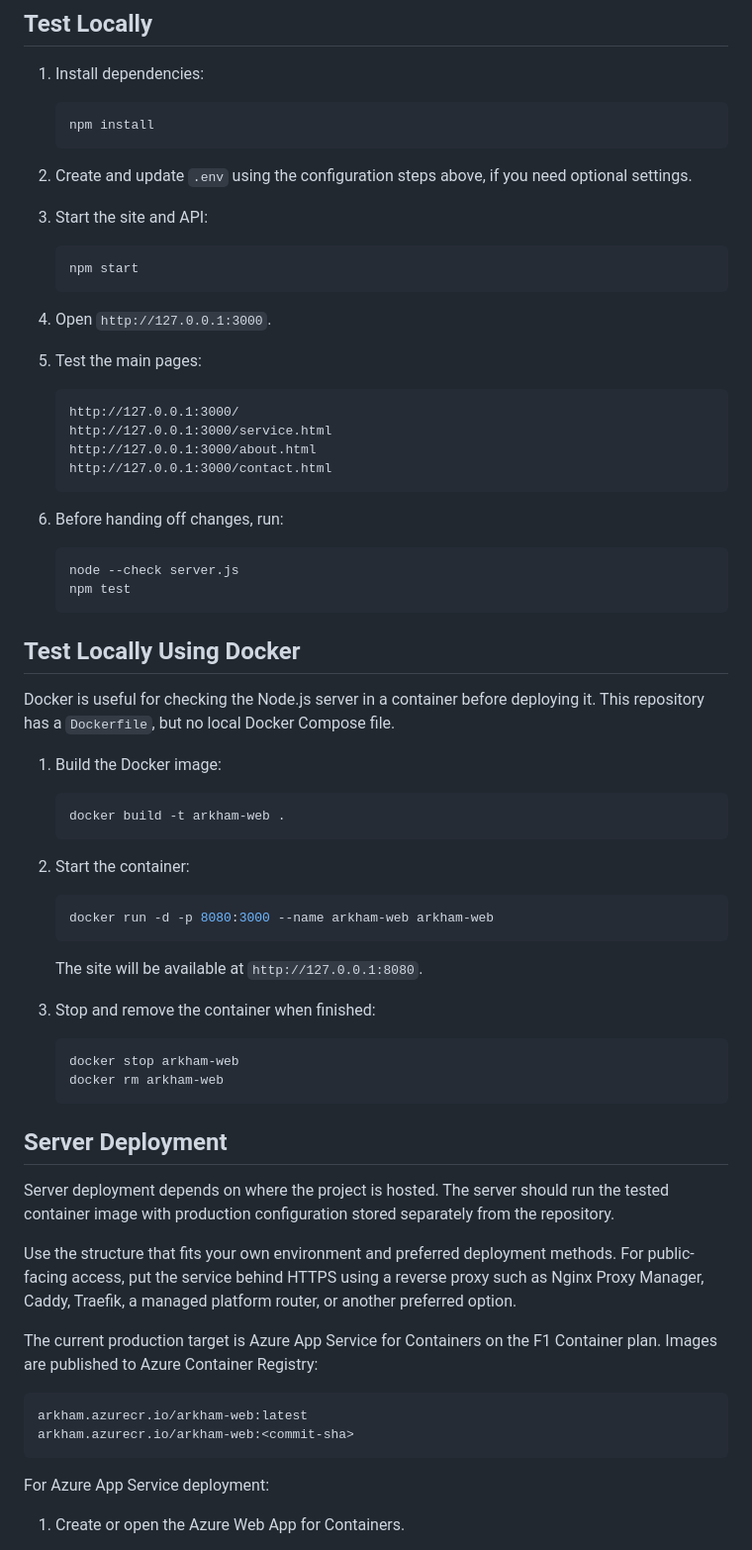
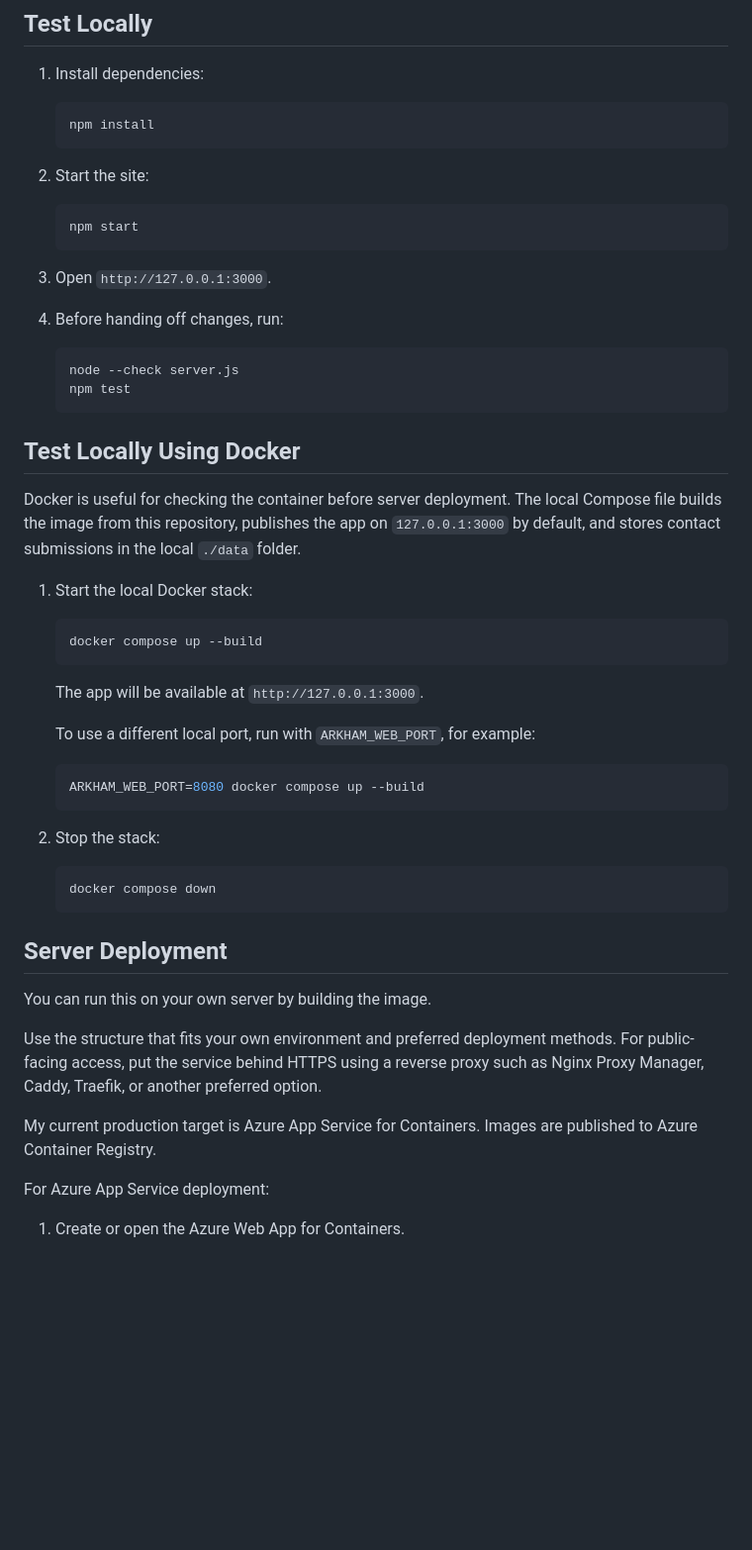
Before and after one commit to aut0nate/Arkham-Web, a Markdown page: README.md, the part around the change printed below. Shown: that part at 99% size. Drawn GitHub-style; blank space fills up the shorter version.

````diff
--- a/README.md
+++ b/README.md
@@ -74,26 +43,15 @@ Environment notes:
     npm install
     ```
 
-2. Create and update `.env` using the configuration steps above, if you need optional settings.
-
-3. Start the site and API:
+2. Start the site:
 
     ```bash
     npm start
     ```
 
-4. Open `http://127.0.0.1:3000`.
+3. Open `http://127.0.0.1:3000`.
 
-5. Test the main pages:
-
-    ```text
-    http://127.0.0.1:3000/
-    http://127.0.0.1:3000/service.html
-    http://127.0.0.1:3000/about.html
-    http://127.0.0.1:3000/contact.html
-    ```
-
-6. Before handing off changes, run:
+4. Before handing off changes, run:
 
     ```bash
     node --check server.js
@@ -102,41 +60,35 @@ Environment notes:
 
 ## Test Locally Using Docker
 
-Docker is useful for checking the Node.js server in a container before deploying it. This repository has a `Dockerfile`, but no local Docker Compose file.
+Docker is useful for checking the container before server deployment. The local Compose file builds the image from this repository, publishes the app on `127.0.0.1:3000` by default, and stores contact submissions in the local `./data` folder.
 
-1. Build the Docker image:
+1. Start the local Docker stack:
 
     ```bash
-    docker build -t arkham-web .
+    docker compose up --build
     ```
 
-2. Start the container:
+    The app will be available at `http://127.0.0.1:3000`.
+
+    To use a different local port, run with `ARKHAM_WEB_PORT`, for example:
 
     ```bash
-    docker run -d -p 8080:3000 --name arkham-web arkham-web
+    ARKHAM_WEB_PORT=8080 docker compose up --build
     ```
 
-    The site will be available at `http://127.0.0.1:8080`.
-
-3. Stop and remove the container when finished:
+2. Stop the stack:
 
     ```bash
-    docker stop arkham-web
-    docker rm arkham-web
+    docker compose down
     ```
 
 ## Server Deployment
 
-Server deployment depends on where the project is hosted. The server should run the tested container image with production configuration stored separately from the repository.
+You can run this on your own server by building the image.
 
-Use the structure that fits your own environment and preferred deployment methods. For public-facing access, put the service behind HTTPS using a reverse proxy such as Nginx Proxy Manager, Caddy, Traefik, a managed platform router, or another preferred option.
+Use the structure that fits your own environment and preferred deployment methods. For public-facing access, put the service behind HTTPS using a reverse proxy such as Nginx Proxy Manager, Caddy, Traefik, or another preferred option.
 
-The current production target is Azure App Service for Containers on the F1 Container plan. Images are published to Azure Container Registry:
-
-```text
-arkham.azurecr.io/arkham-web:latest
-arkham.azurecr.io/arkham-web:<commit-sha>
-```
+My current production target is Azure App Service for Containers. Images are published to Azure Container Registry.
 
 For Azure App Service deployment:
 
````
Also changed, not shown: other parts of README.md (+6 -47 lines), images/Arkham-Web.jpeg (added), 1 other file.
